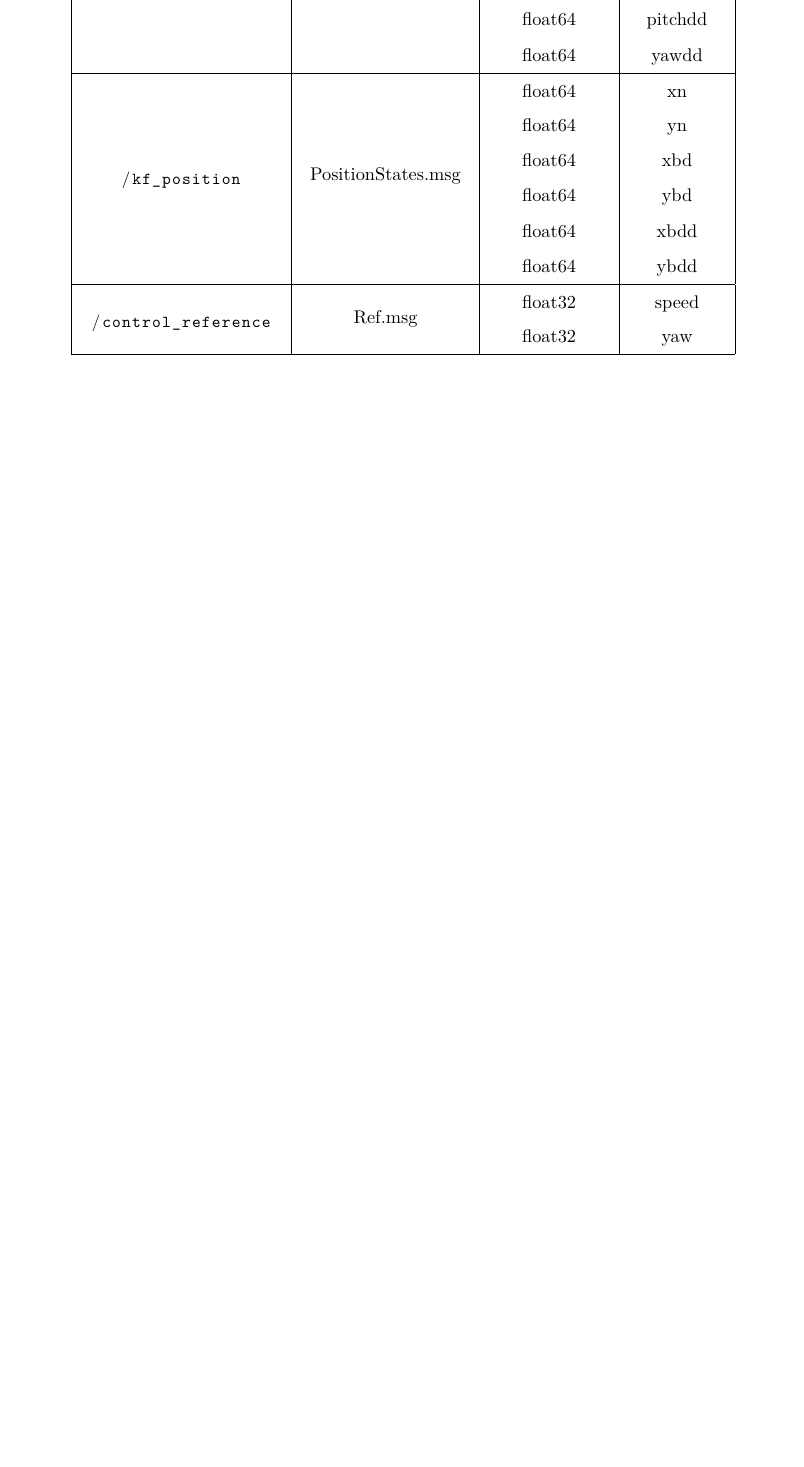
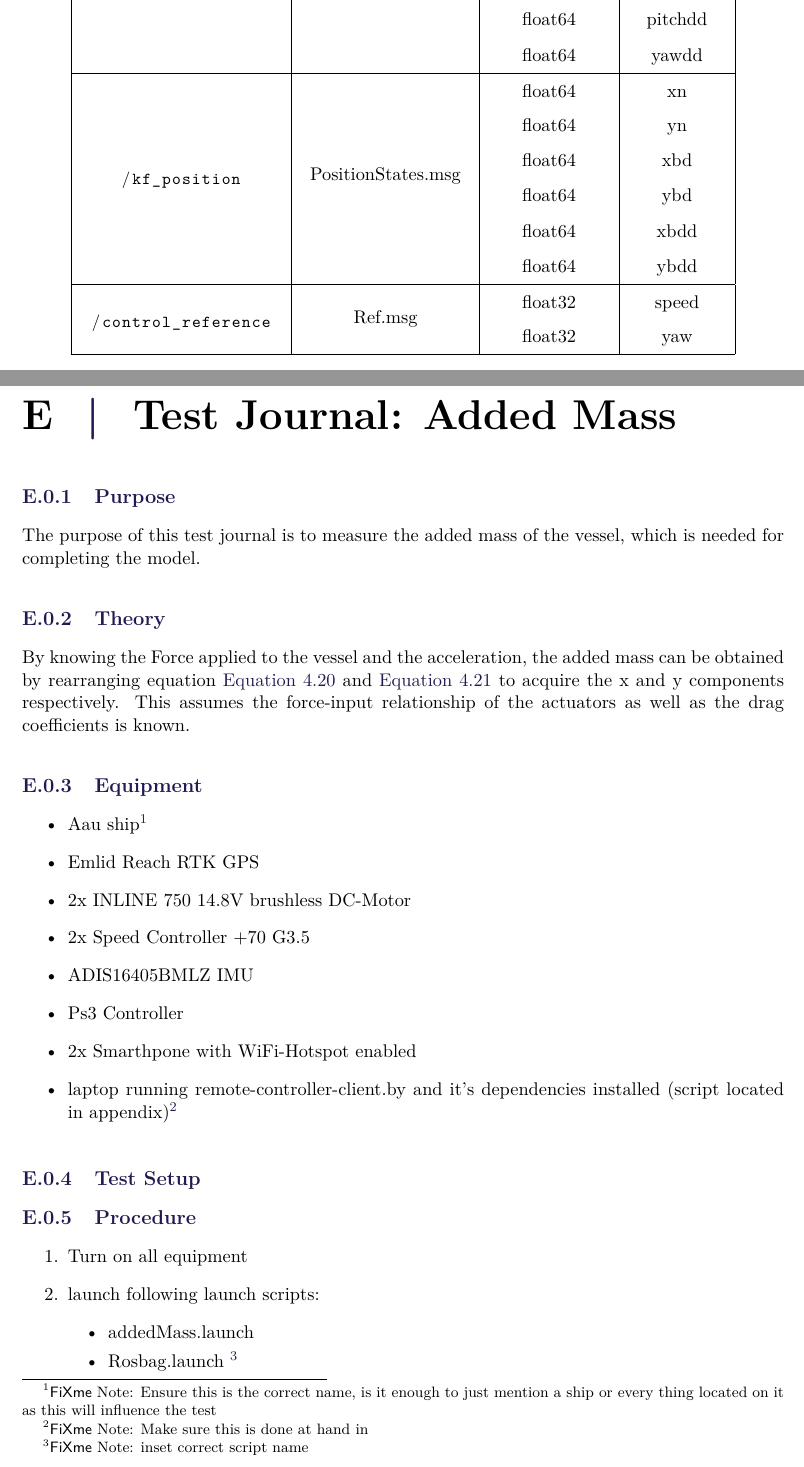
Before and after one commit to nielsSkov/p8-vessel-report, a LaTeX thesis (main.tex, which reads appendix/eAddedMassTest.tex): part of page 83 of 87 before the commit and two parts of pages 83 and 84 of 89 after it, the two joined at a grey line, cut so that both start at the same text, the shorter picture padded with empty space. Compiled offline with pdfLaTeX.

Commit message:
[Add] Added Mass Test journal *missing figure*

```diff
--- /dev/null
+++ b/appendix/eAddedMassTest.tex
@@ -0,0 +1,36 @@
+\chapter{Test Journal: Added Mass}
+%%%% Purpose
+\subsection{Purpose}
+The purpose of this test journal is to measure the added mass of the vessel, which is needed for completing the model.
+%%%% Theory
+\subsection{Theory}
+By knowing the Force applied to the vessel and the acceleration, the added mass can be obtained by rearranging equation \autoref{eq:x_pos_model} and \autoref{eq:y_pos_model} to acquire the x and y components respectively.
+This assumes the force-input relationship of the actuators as well as the drag coefficients is known.
+
+%%%% Requirements
+\subsection{Equipment}
+\begin{itemize}
+	\item Aau ship\fxnote{Ensure this is the correct name, is it enough to just mention a ship or every thing located on it as this will influence the test}
+	\item Emlid Reach RTK GPS
+	\item 2x INLINE 750 14.8V brushless DC-Motor
+	\item 2x Speed Controller +70 G3.5
+	\item ADIS16405BMLZ IMU
+	\item Ps3 Controller
+	\item 2x Smarthpone with WiFi-Hotspot enabled
+	\item laptop running remote-controller-client.by and it's dependencies installed (script located in appendix)\fxnote{Make sure this is done at hand in}
+\end{itemize}
+
+
+\subsection{Test Setup}
+
+
+
+%%%% Test Setup
+\subsection{Procedure}
+\begin{enumerate}
+	\item Turn on all equipment
+	\item launch following launch scripts:
+		\begin{itemize}
+			\item addedMass.launch
+			\item Rosbag.launch \fxnote{inset correct script name}
+		\end{itemize}
```
Also changed, not shown: main.tex (+2 -0 lines), appendix/eAddedMassTest.tex (17 more changed lines).
